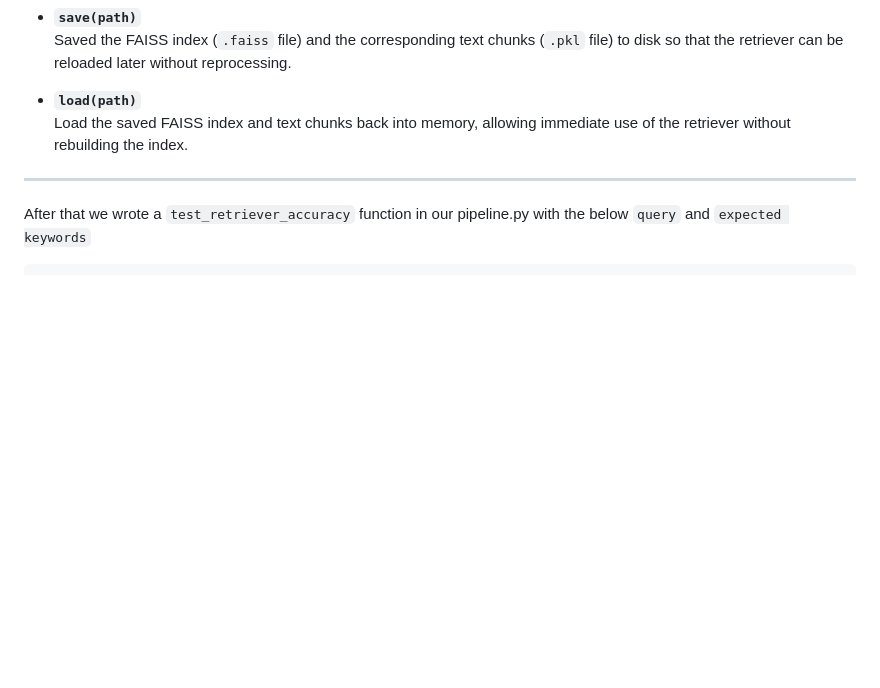
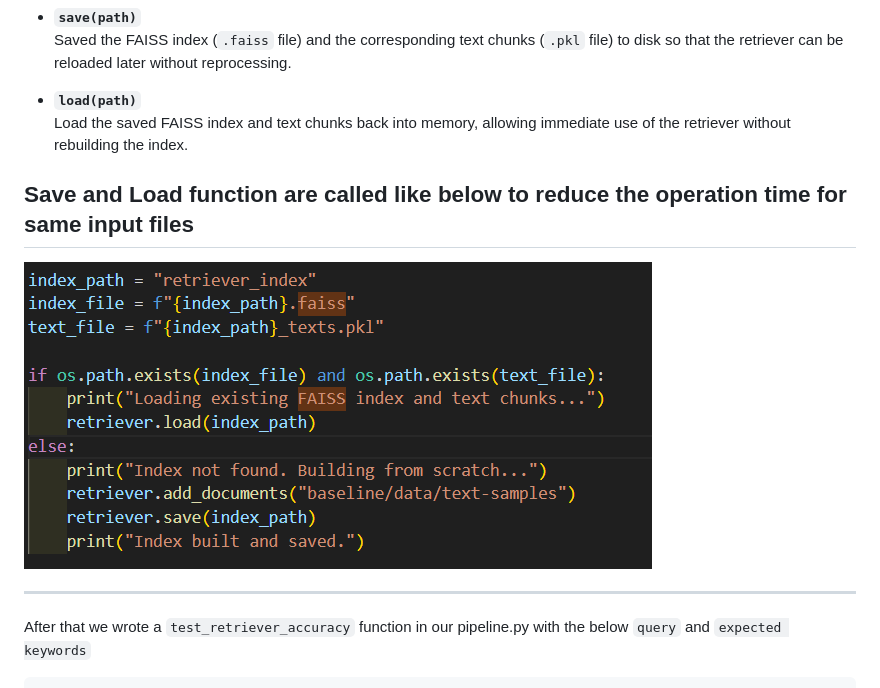
Before and after one commit to nafees-iqbal/NLProc-Proj-M-SS25, a Markdown page: README.md, the part around the change. GitHub-like rendering; pictures changed too: images/save-load-utility.png (added); blank space fills up the shorter version.

```diff
--- a/README.md
+++ b/README.md
@@ -110,6 +110,9 @@ Later we added `add_documents()`, `query()`, `save()`, and `load()` functions in
 - **`load(path)`**
   Load the saved FAISS index and text chunks back into memory, allowing immediate use of the retriever without rebuilding the index.
 
+## Save and Load function are called like below to reduce the operation time for same input files
+![semantic chunking strategies diagram](https://github.com/nafees-iqbal/NLProc-Proj-M-SS25/blob/main/images/save-load-utility.png?raw=true)
+
 ---
 
 After that we wrote a `test_retriever_accuracy` function in our pipeline.py with the below `query` and `expected keywords`
```
Also changed, not shown: 4 other files.
